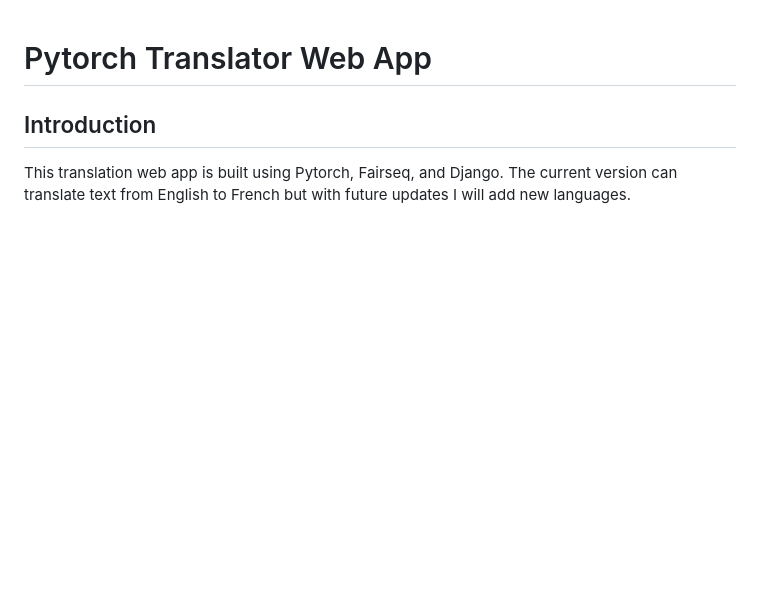
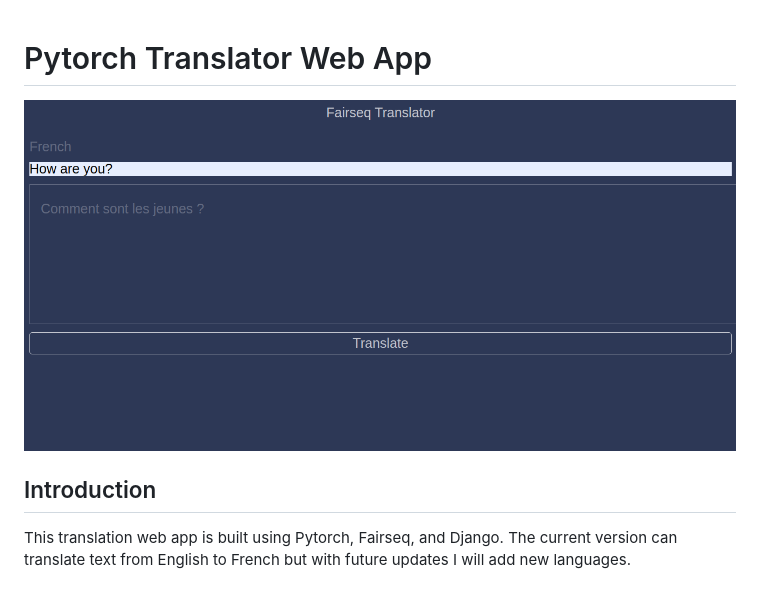
Before and after one commit to aminekha/Fairseq-Web-App, a Markdown page: README.md, the part around the change. GitHub-like rendering; pictures changed too: screenshot.png (added); blank space fills up the shorter version.

Commit message:
Added a screenshot to the README

```diff
--- a/README.md
+++ b/README.md
@@ -1,4 +1,5 @@
 # Pytorch Translator Web App
+<img style="width: 100%;" src="screenshot.png">
 
 ## Introduction
 This translation web app is built using Pytorch, Fairseq, and Django. The current version can translate text from English to French but with future updates I will add new languages.
```
